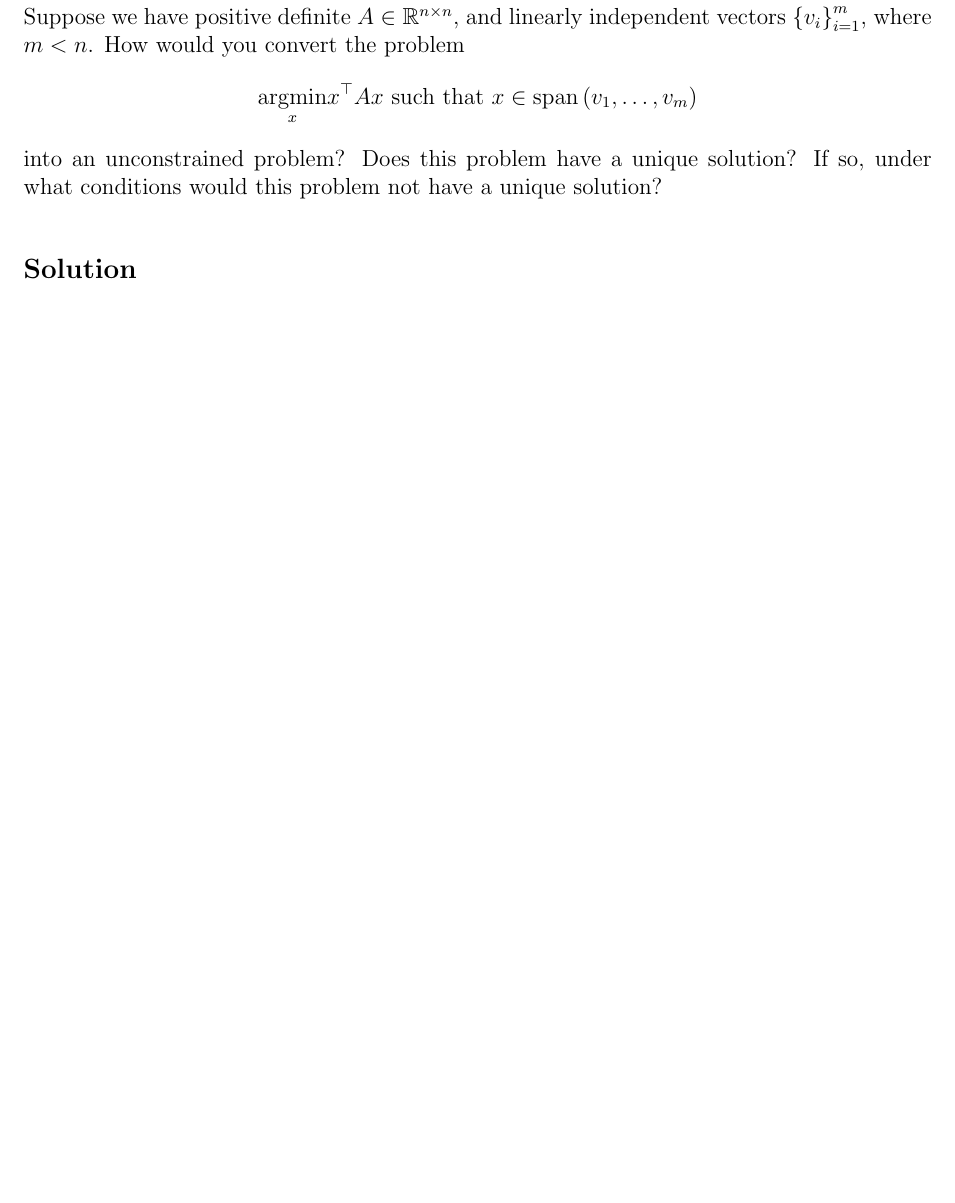
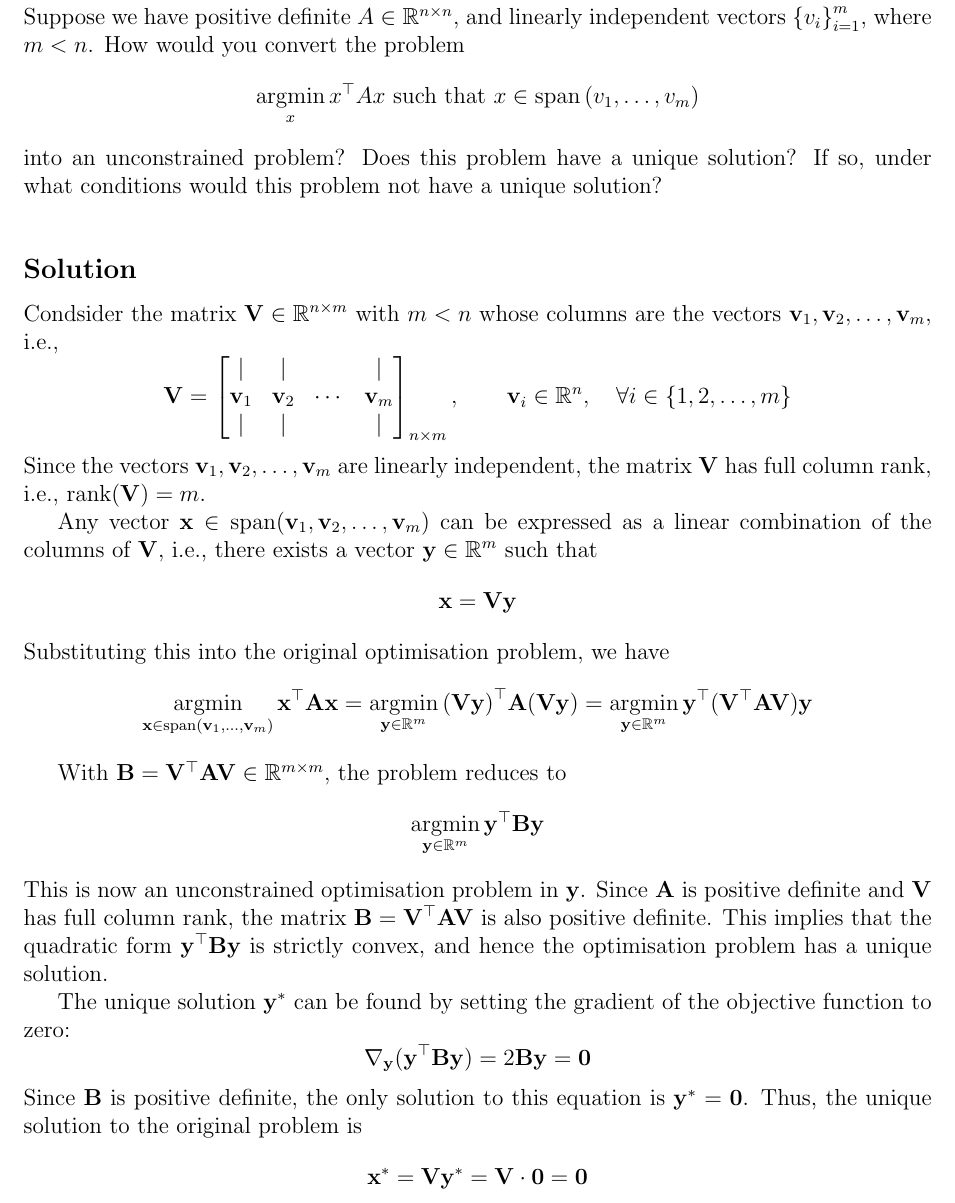
Before and after one commit to AshrithSagar/E0230-CMO-2025, a LaTeX document (Tutorials/Tutorial-1/TeX/main.tex, which reads Tutorials/Tutorial-1/TeX/sections/q9.tex): part of page 11 of 17, cut so that both start at the same text, the shorter picture padded with empty space. Compiled offline with pdfLaTeX.

Commit message:
📝 T1:9

```diff
--- a/Tutorials/Tutorial-1/TeX/sections/q9.tex
+++ b/Tutorials/Tutorial-1/TeX/sections/q9.tex
@@ -1,12 +1,55 @@
 \section*{Question 9}
 
-Suppose we have positive definite \( A \in \mathbb{R}^{n \times n} \), and linearly independent vectors \( \left\{v_{i}\right\}_{i=1}^{m} \), where \( m<n \).
+Suppose we have positive definite \( A \in \mathbb{R}^{n \times n} \), and linearly independent vectors \( {\left\{ v_{i} \right\}}_{i=1}^{m} \), where \( m<n \).
 How would you convert the problem
 \begin{equation*}
-    \underset{x}{\argmin} x^{\top} A x \text { such that } x \in \operatorname{span}\left(v_{1}, \ldots, v_{m}\right)
+    \argmin_{x} x^{\top} A x \text { such that } x \in \operatorname{span}\left(v_{1}, \ldots, v_{m}\right)
 \end{equation*}
 into an unconstrained problem?
 Does this problem have a unique solution?
 If so, under what conditions would this problem not have a unique solution?
 
 \subsection*{Solution}
+
+Condsider the matrix \( \mathbf{V} \in \mathbb{R}^{n \times m} \) with \( m < n \) whose columns are the vectors \( \mathbf{v}_1, \mathbf{v}_2, \ldots, \mathbf{v}_m \), i.e.,
+\begin{equation*}
+    \mathbf{V} =
+    \begin{bmatrix}
+        | & | & & | \\
+        \mathbf{v}_1 & \mathbf{v}_2 & \cdots & \mathbf{v}_m \\
+        | & | & & |
+    \end{bmatrix}_{n \times m},
+    \qquad \mathbf{v}_i \in \mathbb{R}^n, \quad \forall i \in \{ 1, 2, \ldots, m \}
+\end{equation*}
+Since the vectors \( \mathbf{v}_1, \mathbf{v}_2, \ldots, \mathbf{v}_m \) are linearly independent, the matrix \( \mathbf{V} \) has full column rank, i.e., \( \operatorname{rank}(\mathbf{V}) = m \).
+
+Any vector \( \mathbf{x} \in \operatorname{span}(\mathbf{v}_1, \mathbf{v}_2, \ldots, \mathbf{v}_m) \) can be expressed as a linear combination of the columns of \( \mathbf{V} \), i.e., there exists a vector \( \mathbf{y} \in \mathbb{R}^m \) such that
+\begin{equation*}
+    \mathbf{x} = \mathbf{V} \mathbf{y}
+\end{equation*}
+Substituting this into the original optimisation problem, we have
+\begin{equation*}
+    \argmin_{\mathbf{x} \in \operatorname{span}(\mathbf{v}_1, \ldots, \mathbf{v}_m)} \mathbf{x}^\top \mathbf{A} \mathbf{x}
+    =
+    \argmin_{\mathbf{y} \in \mathbb{R}^m} {(\mathbf{V} \mathbf{y})}^\top \mathbf{A} (\mathbf{V} \mathbf{y})
+    =
+    \argmin_{\mathbf{y} \in \mathbb{R}^m} \mathbf{y}^\top (\mathbf{V}^\top \mathbf{A} \mathbf{V}) \mathbf{y}
+\end{equation*}
+
+With \( \mathbf{B} = \mathbf{V}^\top \mathbf{A} \mathbf{V} \in \mathbb{R}^{m \times m} \), the problem reduces to
+\begin{equation*}
+    \argmin_{\mathbf{y} \in \mathbb{R}^m} \mathbf{y}^\top \mathbf{B} \mathbf{y}
+\end{equation*}
+This is now an unconstrained optimisation problem in \( \mathbf{y} \).
+Since \( \mathbf{A} \) is positive definite and \( \mathbf{V} \) has full column rank, the matrix \( \mathbf{B} = \mathbf{V}^\top \mathbf{A} \mathbf{V} \) is also positive definite.
+This implies that the quadratic form \( \mathbf{y}^\top \mathbf{B} \mathbf{y} \) is strictly convex, and hence the optimisation problem has a unique solution.
+
+The unique solution \( \mathbf{y}^* \) can be found by setting the gradient of the objective function to zero:
+\begin{equation*}
+    \nabla_{\mathbf{y}} (\mathbf{y}^\top \mathbf{B} \mathbf{y}) = 2 \mathbf{B} \mathbf{y} = \mathbf{0}
+\end{equation*}
+Since \( \mathbf{B} \) is positive definite, the only solution to this equation is \( \mathbf{y}^* = \mathbf{0} \).
+Thus, the unique solution to the original problem is
+\begin{equation*}
+    \mathbf{x}^* = \mathbf{V} \mathbf{y}^* = \mathbf{V} \cdot \mathbf{0} = \mathbf{0}
+\end{equation*}
```
